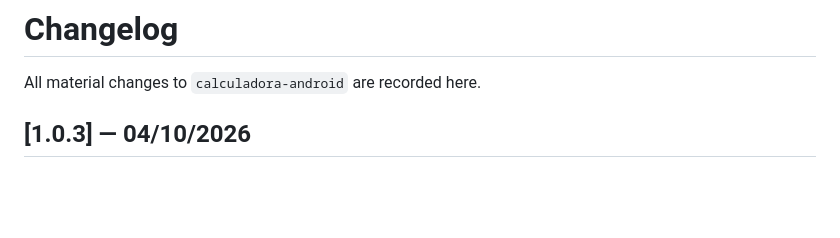
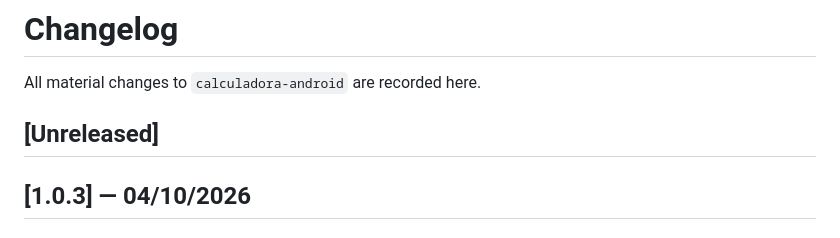
Before and after one commit to LCV-Ideas-Software/calculadora-android, a Markdown page: CHANGELOG.md, the part around the change. GitHub-like rendering; blank space fills up the shorter version.

Commit message:
docs(changelog): keep an empty Unreleased section above 1.0.3
Co-authored-by: linear-code[bot] <222613912+linear-code[bot]@users.noreply.github.com>

```diff
--- a/CHANGELOG.md
+++ b/CHANGELOG.md
@@ -1,6 +1,8 @@
 # Changelog
 
 All material changes to `calculadora-android` are recorded here.
+
+## [Unreleased]
 
 ## [1.0.3] — 04/10/2026
 
```
